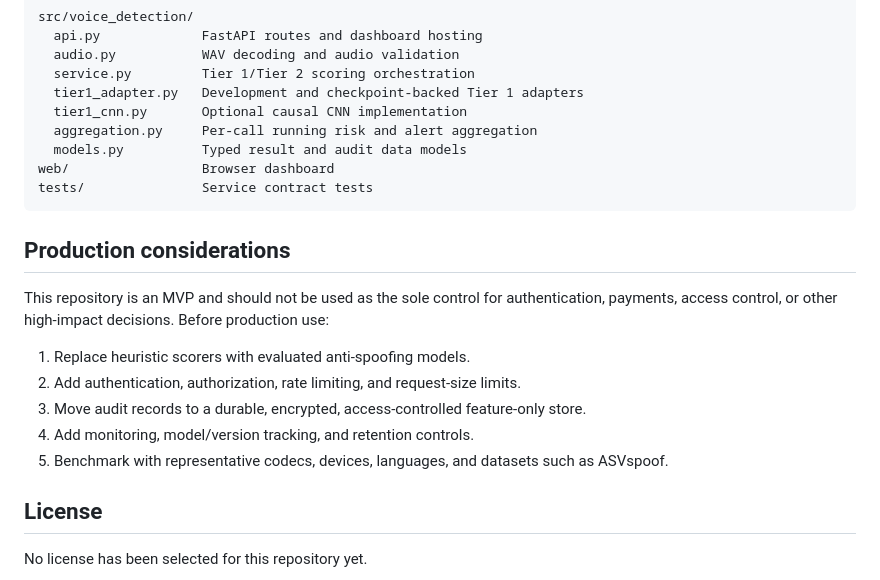
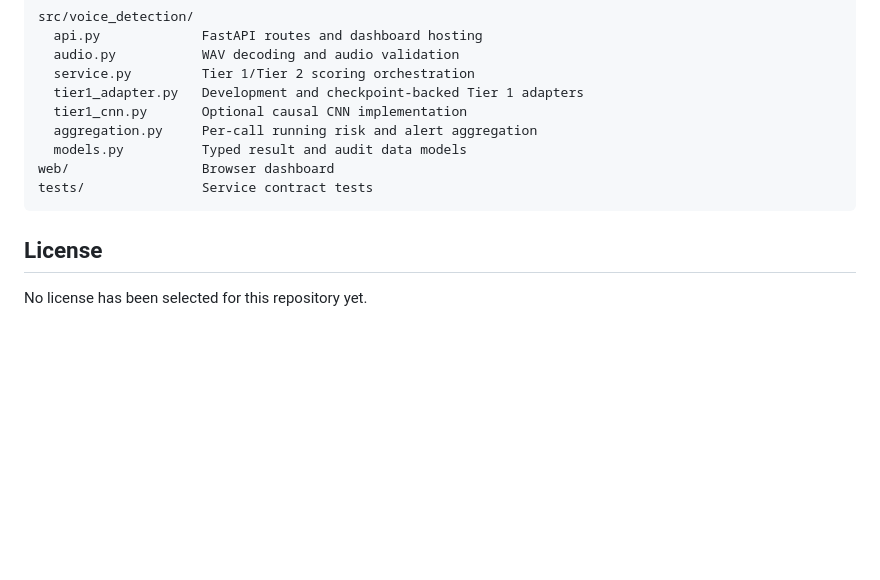
Before and after one commit to TSK-3/VeriTone, a Markdown page: README.md, the part around the change. GitHub-like rendering; blank space fills up the shorter version.

Commit message:
docs: remove production considerations
Co-authored-by: Copilot <223556219+Copilot@users.noreply.github.com>

````diff
--- a/README.md
+++ b/README.md
@@ -176,19 +176,6 @@ web/                 Browser dashboard
 tests/               Service contract tests
 ```
 
-## Production considerations
-
-This repository is an MVP and should not be used as the sole control for
-authentication, payments, access control, or other high-impact decisions. Before
-production use:
-
-1. Replace heuristic scorers with evaluated anti-spoofing models.
-2. Add authentication, authorization, rate limiting, and request-size limits.
-3. Move audit records to a durable, encrypted, access-controlled feature-only store.
-4. Add monitoring, model/version tracking, and retention controls.
-5. Benchmark with representative codecs, devices, languages, and datasets such as
-   ASVspoof.
-
 ## License
 
 No license has been selected for this repository yet.
````
